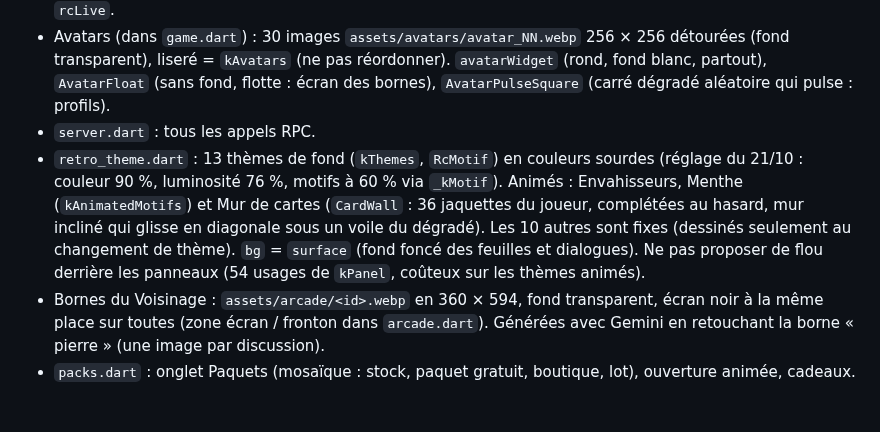
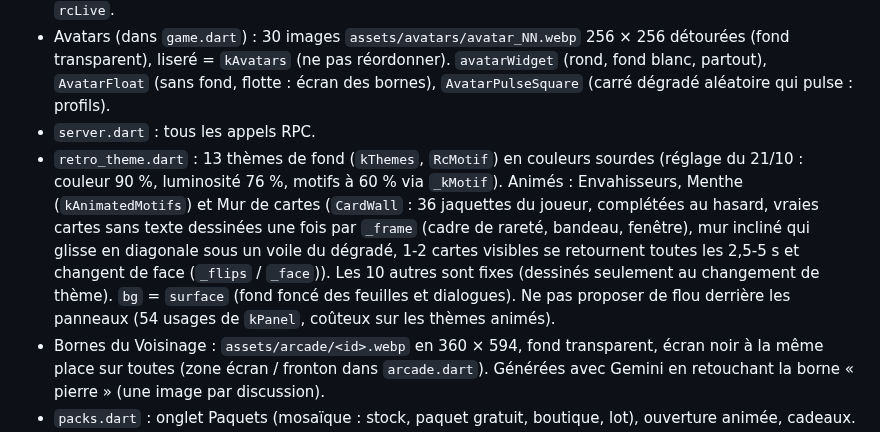
Before and after one commit to foclabroc/retro_collec_app, a Markdown page: CLAUDE.md, the part around the change. Drawn GitHub-style; blank space fills up the shorter version.

Commit message:
CLAUDE.md : mur de cartes (cadres, retournements)
Co-Authored-By: Claude Opus 5.5 <noreply@anthropic.com>
Claude-Session: https://claude.ai/code/session_01XR9fQJYzRujmW253kNhMBg

```diff
--- a/CLAUDE.md
+++ b/CLAUDE.md
@@ -47,7 +47,7 @@ Web : https://foclabroc.github.io/retro_collec_app/
 - `game.dart` : état du joueur, constantes, prix (`kPackPrice`, `kPackBase`, `kPackPromo`, `lotPrice`), `applyLive`, `rcLive`.
 - Avatars (dans `game.dart`) : 30 images `assets/avatars/avatar_NN.webp` 256 × 256 détourées (fond transparent), liseré = `kAvatars` (ne pas réordonner). `avatarWidget` (rond, fond blanc, partout), `AvatarFloat` (sans fond, flotte : écran des bornes), `AvatarPulseSquare` (carré dégradé aléatoire qui pulse : profils).
 - `server.dart` : tous les appels RPC.
-- `retro_theme.dart` : 13 thèmes de fond (`kThemes`, `RcMotif`) en couleurs sourdes (réglage du 21/10 : couleur 90 %, luminosité 76 %, motifs à 60 % via `_kMotif`). Animés : Envahisseurs, Menthe (`kAnimatedMotifs`) et Mur de cartes (`CardWall` : 36 jaquettes du joueur, complétées au hasard, mur incliné qui glisse en diagonale sous un voile du dégradé). Les 10 autres sont fixes (dessinés seulement au changement de thème). `bg` = `surface` (fond foncé des feuilles et dialogues). Ne pas proposer de flou derrière les panneaux (54 usages de `kPanel`, coûteux sur les thèmes animés).
+- `retro_theme.dart` : 13 thèmes de fond (`kThemes`, `RcMotif`) en couleurs sourdes (réglage du 21/10 : couleur 90 %, luminosité 76 %, motifs à 60 % via `_kMotif`). Animés : Envahisseurs, Menthe (`kAnimatedMotifs`) et Mur de cartes (`CardWall` : 36 jaquettes du joueur, complétées au hasard, vraies cartes sans texte dessinées une fois par `_frame` (cadre de rareté, bandeau, fenêtre), mur incliné qui glisse en diagonale sous un voile du dégradé, 1-2 cartes visibles se retournent toutes les 2,5-5 s et changent de face (`_flips` / `_face`)). Les 10 autres sont fixes (dessinés seulement au changement de thème). `bg` = `surface` (fond foncé des feuilles et dialogues). Ne pas proposer de flou derrière les panneaux (54 usages de `kPanel`, coûteux sur les thèmes animés).
 - Bornes du Voisinage : `assets/arcade/<id>.webp` en 360 × 594, fond transparent, écran noir à la même place sur toutes (zone écran / fronton dans `arcade.dart`). Générées avec Gemini en retouchant la borne « pierre » (une image par discussion).
 - `packs.dart` : onglet Paquets (mosaïque : stock, paquet gratuit, boutique, lot), ouverture animée, cadeaux. Bouton « Cadeau suivant / Déchirer le suivant / Ouvrir un autre » protégé contre le double appui (`_againBusy`).
 - `cards.dart` (rendu `CardView`), `catalog.dart` (catalogue, sagas), `sagas.dart`, `library.dart` / `album.dart` (Collection).
```
